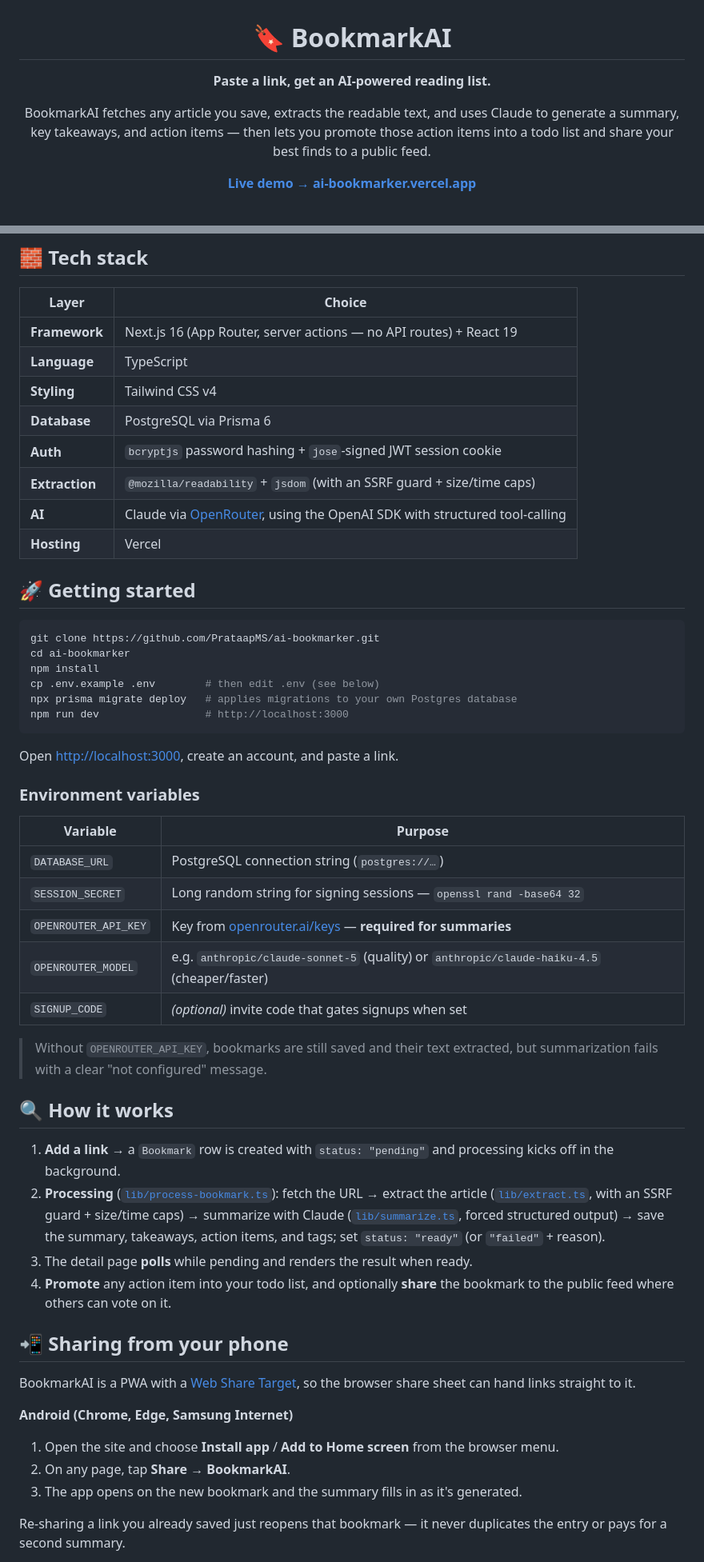
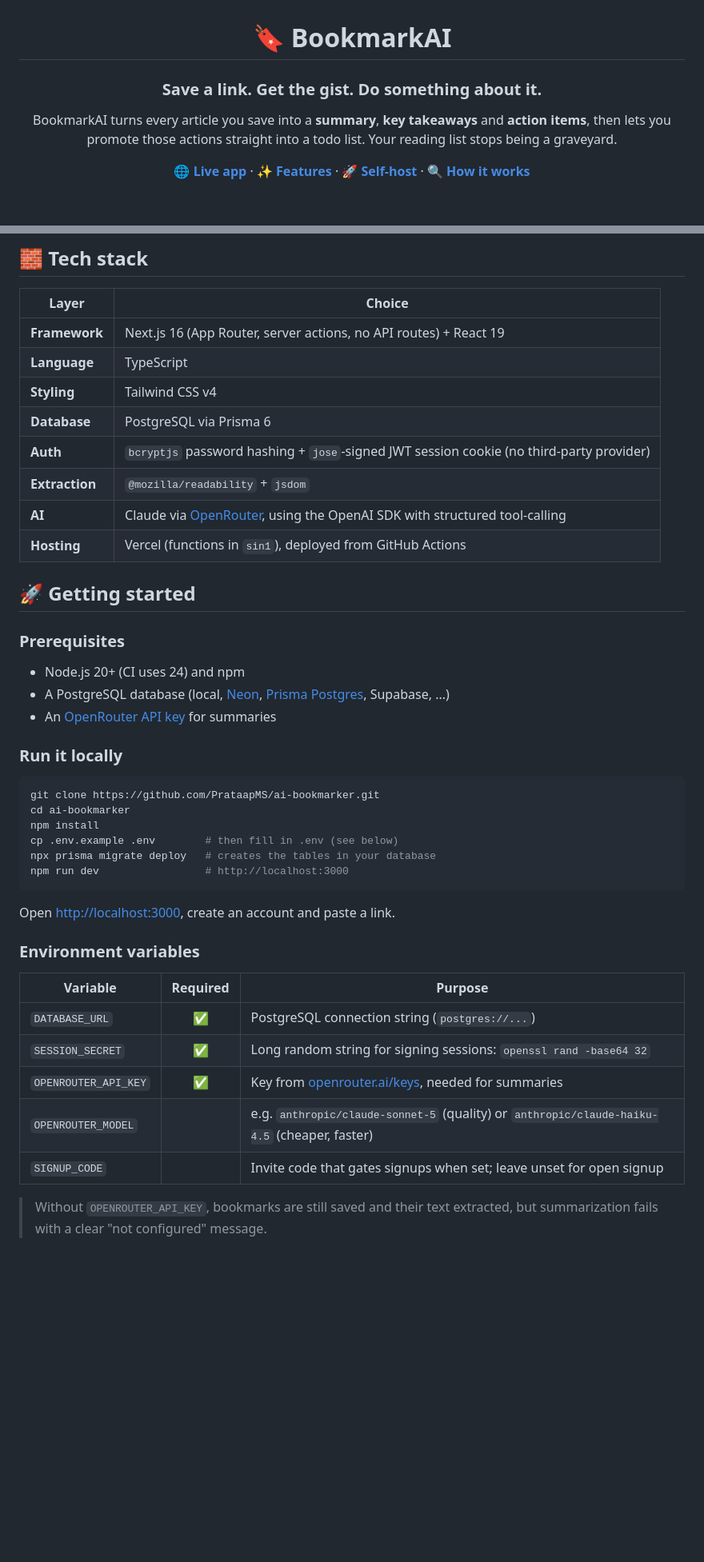
Before and after one commit to PrataapMS/ai-bookmarker, a Markdown page: README.md, 2 parts joined by grey strips. Shown at 80% size. Drawn GitHub-style; blank space fills up the shorter version.

````diff
--- a/README.md
+++ b/README.md
@@ -2,13 +2,15 @@
 
 # 🔖 BookmarkAI
 
-**Paste a link, get an AI-powered reading list.**
+### Save a link. Get the gist. Do something about it.
 
-BookmarkAI fetches any article you save, extracts the readable text, and uses
-Claude to generate a summary, key takeaways, and action items — then lets you
-promote those action items into a todo list and share your best finds to a
-public feed.
+BookmarkAI turns every article you save into a **summary**, **key takeaways**
+and **action items**, then lets you promote those actions straight into a todo
+list. Your reading list stops being a graveyard.
 
-[**Live demo → ai-bookmarker.vercel.app**](https://ai-bookmarker.vercel.app)
+[**🌐 Live app**](https://ai-bookmarker.vercel.app) ·
+[**✨ Features**](#-features) ·
+[**🚀 Self-host**](#-getting-started) ·
+[**🔍 How it works**](#-how-it-works)
 
 <br />
@@ -48,68 +122,48 @@ public feed.
 
 | Layer | Choice |
 |---|---|
-| **Framework** | Next.js 16 (App Router, server actions — no API routes) + React 19 |
+| **Framework** | Next.js 16 (App Router, server actions, no API routes) + React 19 |
 | **Language** | TypeScript |
 | **Styling** | Tailwind CSS v4 |
 | **Database** | PostgreSQL via Prisma 6 |
-| **Auth** | `bcryptjs` password hashing + `jose`-signed JWT session cookie |
-| **Extraction** | `@mozilla/readability` + `jsdom` (with an SSRF guard + size/time caps) |
+| **Auth** | `bcryptjs` password hashing + `jose`-signed JWT session cookie (no third-party provider) |
+| **Extraction** | `@mozilla/readability` + `jsdom` |
 | **AI** | Claude via [OpenRouter](https://openrouter.ai/), using the OpenAI SDK with structured tool-calling |
-| **Hosting** | Vercel |
+| **Hosting** | Vercel (functions in `sin1`), deployed from GitHub Actions |
 
 ## 🚀 Getting started
+
+### Prerequisites
+
+- Node.js 20+ (CI uses 24) and npm
+- A PostgreSQL database (local, [Neon](https://neon.tech/),
+  [Prisma Postgres](https://www.prisma.io/postgres), Supabase, ...)
+- An [OpenRouter API key](https://openrouter.ai/keys) for summaries
+
+### Run it locally
 
 ```bash
 git clone https://github.com/PrataapMS/ai-bookmarker.git
 cd ai-bookmarker
 npm install
-cp .env.example .env        # then edit .env (see below)
-npx prisma migrate deploy   # applies migrations to your own Postgres database
+cp .env.example .env        # then fill in .env (see below)
+npx prisma migrate deploy   # creates the tables in your database
 npm run dev                 # http://localhost:3000
 ```
 
-Open [http://localhost:3000](http://localhost:3000), create an account, and
+Open [http://localhost:3000](http://localhost:3000), create an account and
 paste a link.
 
 ### Environment variables
 
-| Variable | Purpose |
-|---|---|
-| `DATABASE_URL` | PostgreSQL connection string (`postgres://…`) |
-| `SESSION_SECRET` | Long random string for signing sessions — `openssl rand -base64 32` |
-| `OPENROUTER_API_KEY` | Key from [openrouter.ai/keys](https://openrouter.ai/keys) — **required for summaries** |
-| `OPENROUTER_MODEL` | e.g. `anthropic/claude-sonnet-5` (quality) or `anthropic/claude-haiku-4.5` (cheaper/faster) |
-| `SIGNUP_CODE` | *(optional)* invite code that gates signups when set |
+| Variable | Required | Purpose |
+|---|:---:|---|
+| `DATABASE_URL` | ✅ | PostgreSQL connection string (`postgres://...`) |
+| `SESSION_SECRET` | ✅ | Long random string for signing sessions: `openssl rand -base64 32` |
+| `OPENROUTER_API_KEY` | ✅ | Key from [openrouter.ai/keys](https://openrouter.ai/keys), needed for summaries |
+| `OPENROUTER_MODEL` | | e.g. `anthropic/claude-sonnet-5` (quality) or `anthropic/claude-haiku-4.5` (cheaper, faster) |
+| `SIGNUP_CODE` | | Invite code that gates signups when set; leave unset for open signup |
 
 > Without `OPENROUTER_API_KEY`, bookmarks are still saved and their text
 > extracted, but summarization fails with a clear "not configured" message.
 
-## 🔍 How it works
-
-1. **Add a link** → a `Bookmark` row is created with `status: "pending"` and
-   processing kicks off in the background.
-2. **Processing** ([`lib/process-bookmark.ts`](lib/process-bookmark.ts)):
-   fetch the URL → extract the article
-   ([`lib/extract.ts`](lib/extract.ts), with an SSRF guard + size/time caps) →
-   summarize with Claude ([`lib/summarize.ts`](lib/summarize.ts), forced
-   structured output) → save the summary, takeaways, action items, and tags;
-   set `status: "ready"` (or `"failed"` + reason).
-3. The detail page **polls** while pending and renders the result when ready.
-4. **Promote** any action item into your todo list, and optionally **share** the
-   bookmark to the public feed where others can vote on it.
-
-## 📲 Sharing from your phone
-
-BookmarkAI is a PWA with a [Web Share Target](https://developer.mozilla.org/docs/Web/Manifest/share_target),
-so the browser share sheet can hand links straight to it.
-
-**Android (Chrome, Edge, Samsung Internet)**
-
-1. Open the site and choose **Install app** / **Add to Home screen** from the
-   browser menu.
-2. On any page, tap **Share** → **BookmarkAI**.
-3. The app opens on the new bookmark and the summary fills in as it's generated.
-
-Re-sharing a link you already saved just reopens that bookmark — it never
-duplicates the entry or pays for a second summary.
-
````
Also changed, not shown: other parts of README.md (+167 -69 lines), docs/assets/landing.png (added), docs/assets/social-preview.png (added).
